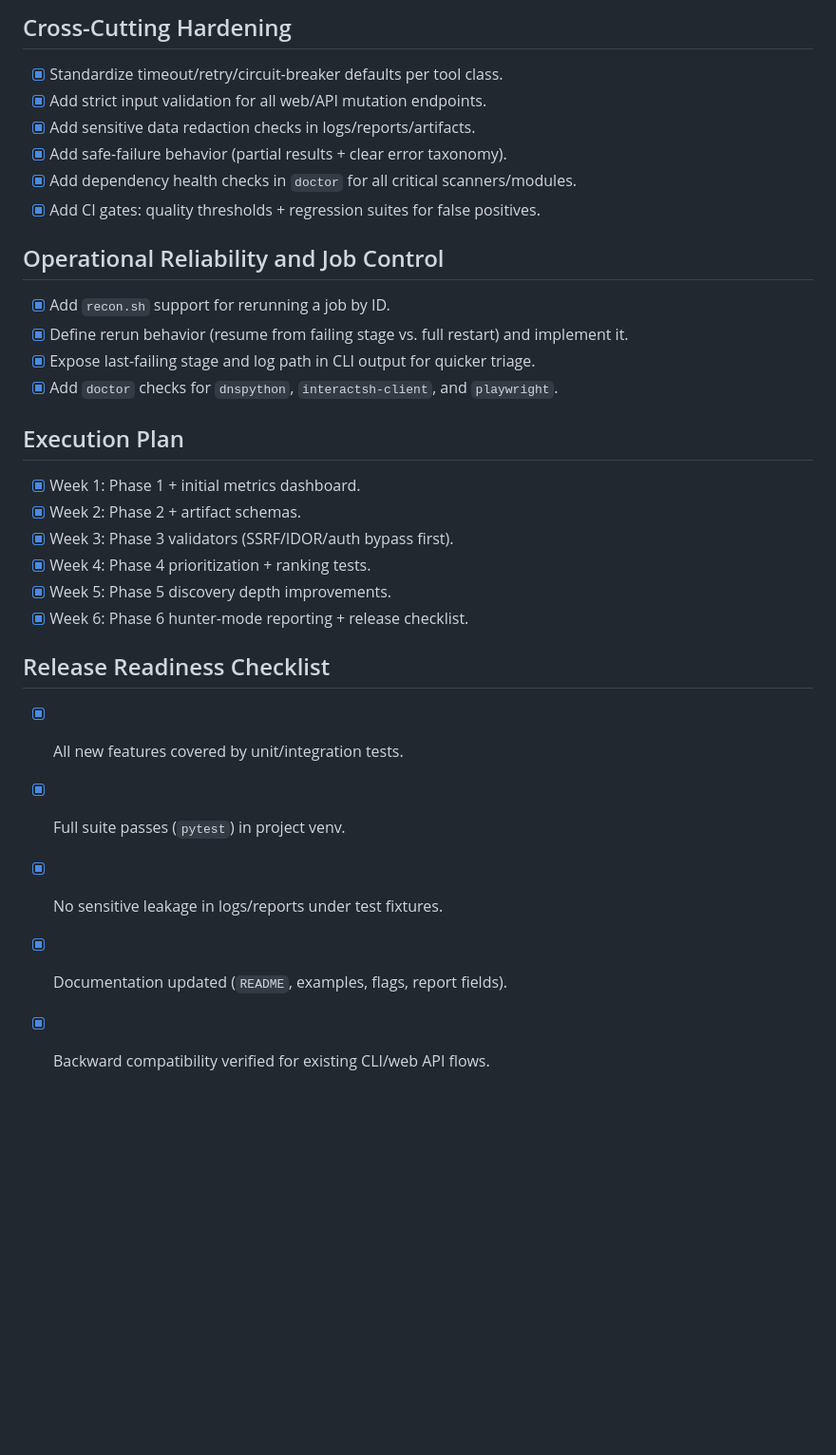
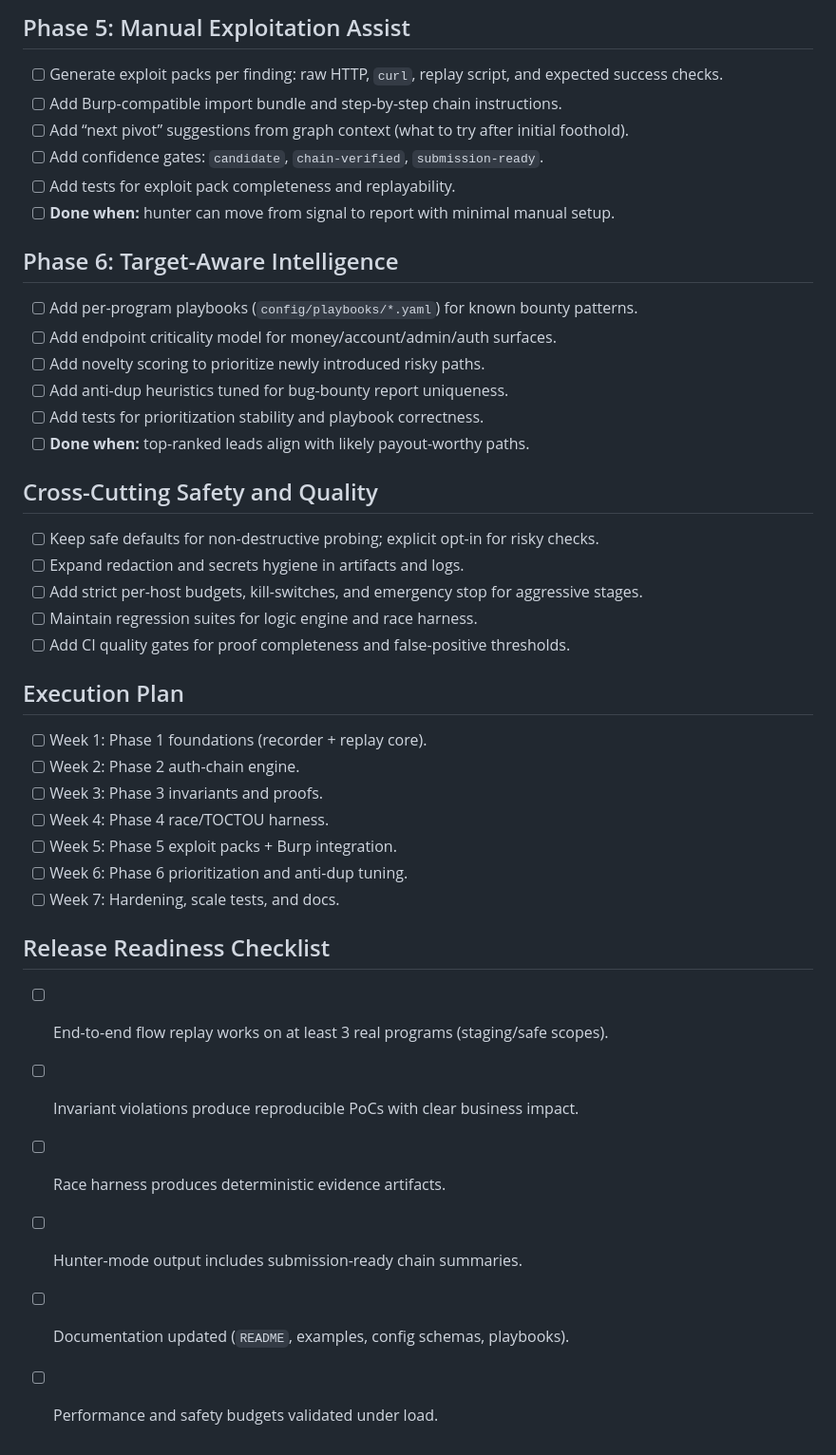
Before and after one commit to MubarakSec/reconnV2, a Markdown page: roadmap.md, the part around one of its changes. Shown at 95% size. GitHub-like rendering; blank space fills up the shorter version.

```diff
--- a/roadmap.md
+++ b/roadmap.md
@@ -57,29 +47,40 @@
 
-## Cross-Cutting Hardening
-- [x] Standardize timeout/retry/circuit-breaker defaults per tool class.
-- [x] Add strict input validation for all web/API mutation endpoints.
-- [x] Add sensitive data redaction checks in logs/reports/artifacts.
-- [x] Add safe-failure behavior (partial results + clear error taxonomy).
-- [x] Add dependency health checks in `doctor` for all critical scanners/modules.
-- [x] Add CI gates: quality thresholds + regression suites for false positives.
+## Phase 5: Manual Exploitation Assist
+- [ ] Generate exploit packs per finding: raw HTTP, `curl`, replay script, and expected success checks.
+- [ ] Add Burp-compatible import bundle and step-by-step chain instructions.
+- [ ] Add “next pivot” suggestions from graph context (what to try after initial foothold).
+- [ ] Add confidence gates: `candidate`, `chain-verified`, `submission-ready`.
+- [ ] Add tests for exploit pack completeness and replayability.
+- [ ] **Done when:** hunter can move from signal to report with minimal manual setup.
 
-## Operational Reliability and Job Control
-- [x] Add `recon.sh` support for rerunning a job by ID.
-- [x] Define rerun behavior (resume from failing stage vs. full restart) and implement it.
-- [x] Expose last-failing stage and log path in CLI output for quicker triage.
-- [x] Add `doctor` checks for `dnspython`, `interactsh-client`, and `playwright`.
+## Phase 6: Target-Aware Intelligence
+- [ ] Add per-program playbooks (`config/playbooks/*.yaml`) for known bounty patterns.
+- [ ] Add endpoint criticality model for money/account/admin/auth surfaces.
+- [ ] Add novelty scoring to prioritize newly introduced risky paths.
+- [ ] Add anti-dup heuristics tuned for bug-bounty report uniqueness.
+- [ ] Add tests for prioritization stability and playbook correctness.
+- [ ] **Done when:** top-ranked leads align with likely payout-worthy paths.
+
+## Cross-Cutting Safety and Quality
+- [ ] Keep safe defaults for non-destructive probing; explicit opt-in for risky checks.
+- [ ] Expand redaction and secrets hygiene in artifacts and logs.
+- [ ] Add strict per-host budgets, kill-switches, and emergency stop for aggressive stages.
+- [ ] Maintain regression suites for logic engine and race harness.
+- [ ] Add CI quality gates for proof completeness and false-positive thresholds.
 
 ## Execution Plan
-- [x] Week 1: Phase 1 + initial metrics dashboard.
-- [x] Week 2: Phase 2 + artifact schemas.
-- [x] Week 3: Phase 3 validators (SSRF/IDOR/auth bypass first).
-- [x] Week 4: Phase 4 prioritization + ranking tests.
-- [x] Week 5: Phase 5 discovery depth improvements.
-- [x] Week 6: Phase 6 hunter-mode reporting + release checklist.
+- [ ] Week 1: Phase 1 foundations (recorder + replay core).
+- [ ] Week 2: Phase 2 auth-chain engine.
+- [ ] Week 3: Phase 3 invariants and proofs.
+- [ ] Week 4: Phase 4 race/TOCTOU harness.
+- [ ] Week 5: Phase 5 exploit packs + Burp integration.
+- [ ] Week 6: Phase 6 prioritization and anti-dup tuning.
+- [ ] Week 7: Hardening, scale tests, and docs.
 
 ## Release Readiness Checklist
-- [x] All new features covered by unit/integration tests.
-- [x] Full suite passes (`pytest`) in project venv.
-- [x] No sensitive leakage in logs/reports under test fixtures.
-- [x] Documentation updated (`README`, examples, flags, report fields).
-- [x] Backward compatibility verified for existing CLI/web API flows.
+- [ ] End-to-end flow replay works on at least 3 real programs (staging/safe scopes).
+- [ ] Invariant violations produce reproducible PoCs with clear business impact.
+- [ ] Race harness produces deterministic evidence artifacts.
+- [ ] Hunter-mode output includes submission-ready chain summaries.
+- [ ] Documentation updated (`README`, examples, config schemas, playbooks).
+- [ ] Performance and safety budgets validated under load.
```
Also changed, not shown: other parts of roadmap.md (+40 -50 lines).
